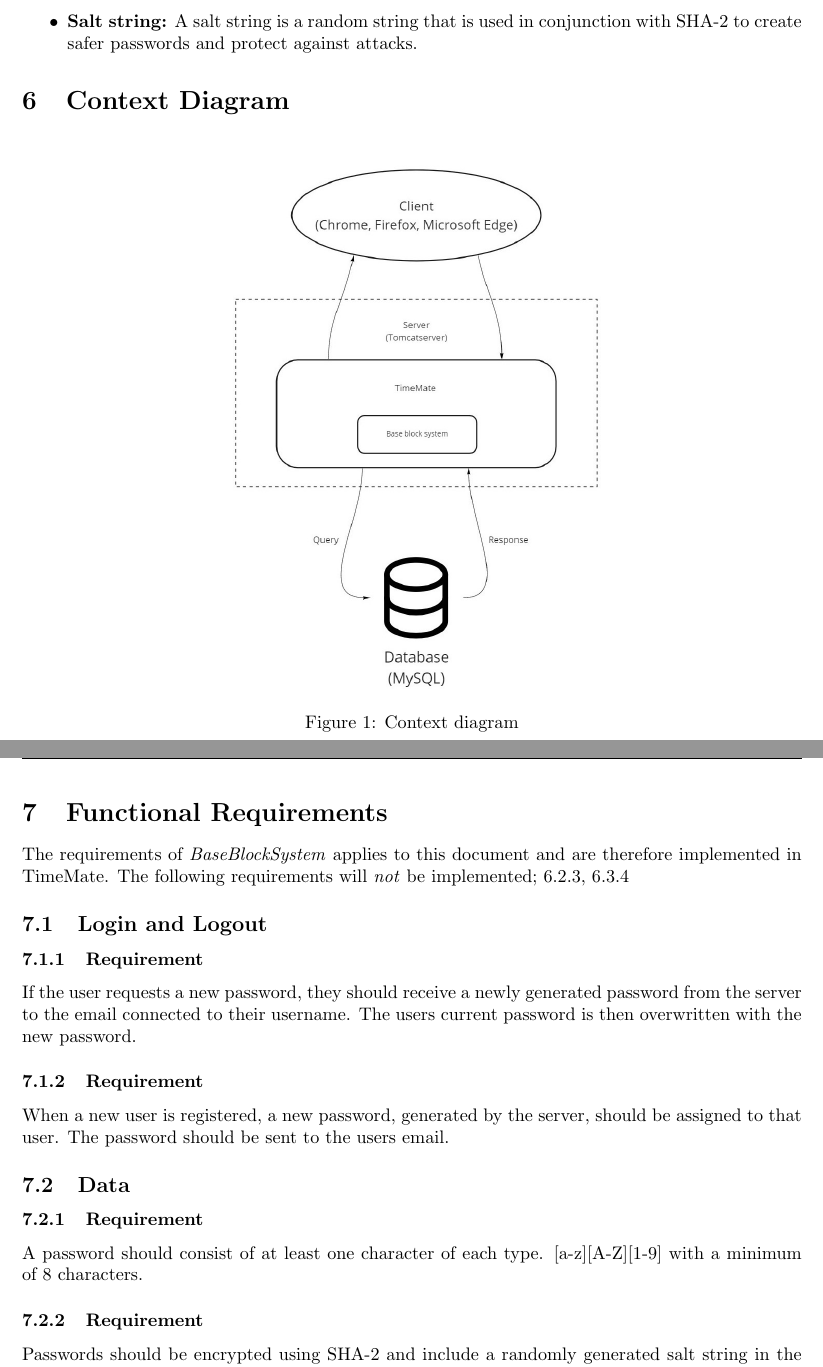
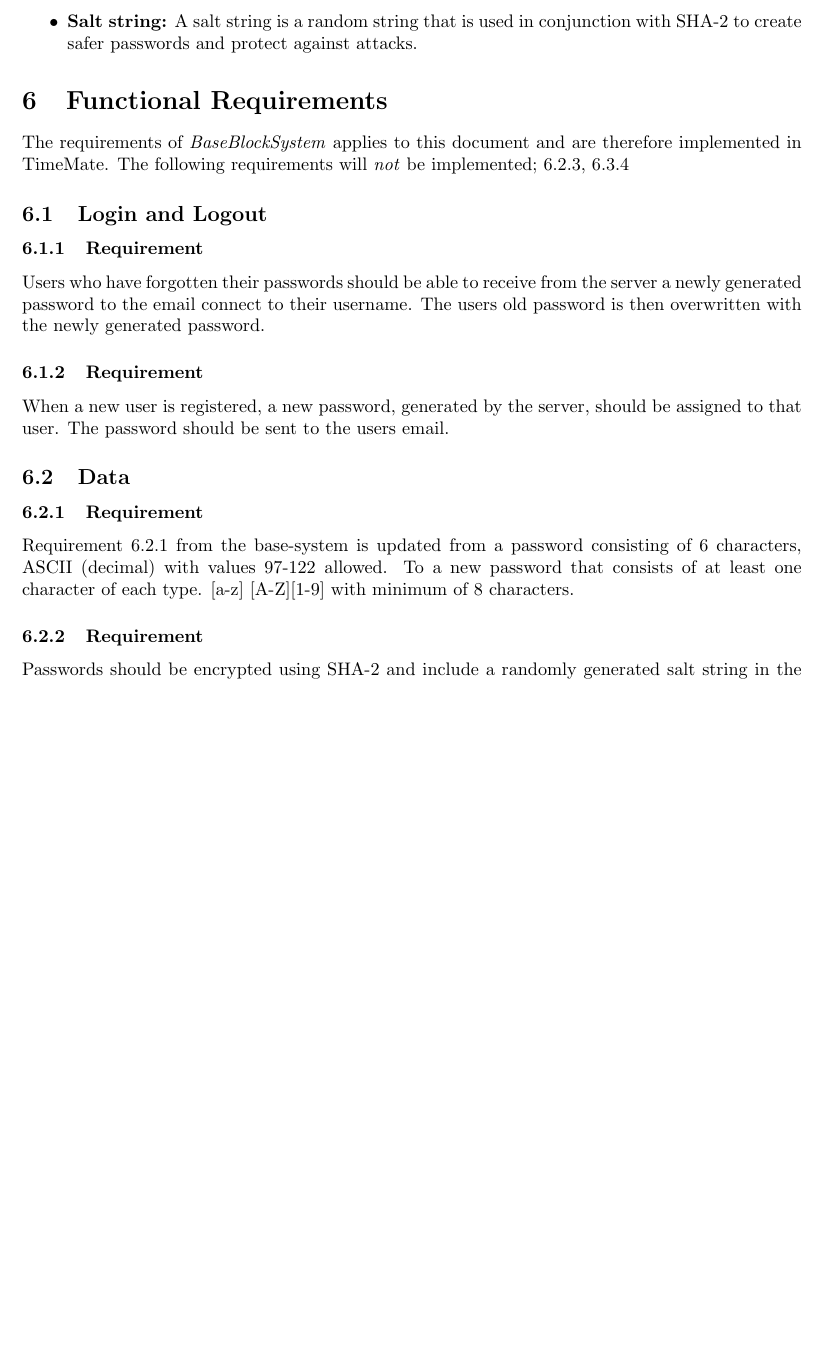
Before and after one commit to puspgroup2/work-library, a LaTeX document (P1-Baseline-Specification/PUSS214201_SRS/SRS.tex): two parts of pages 4 and 5 of 12 before the commit and part of page 4 of 11 after it, the two joined at a grey line, cut so that both start at the same text, the shorter picture padded with empty space. Compiled offline with pdfLaTeX.

Commit message:
Update SRS.tex
Åtgärdat 5-9

```diff
--- a/P1-Baseline-Specification/PUSS214201_SRS/SRS.tex
+++ b/P1-Baseline-Specification/PUSS214201_SRS/SRS.tex
@@ -59,7 +59,7 @@
     % Must be 2 digits
     \documentNumber {01}
 
-    \documentVersion {0.3}
+    \documentVersion {0.4}
 
     % Full name - SHORTNAME
     \documentTitle {Software Requirements Specification}
@@ -73,7 +73,7 @@
     \documentAuthors {System Group, Development Group}
 
     % Format: YYYY-MM-DD
-    \documentDate {2021-02-04}
+    \documentDate {2021-02-09}
 }
 
 \begin{document}
@@ -140,14 +140,6 @@ The system can be used and administrated by the following actors:
 
 
 
-
-\section{Context Diagram}
-\begin{figure}[ht]
-\centering
-\includegraphics[width=0.5\textwidth]{Flowchart_6.jpg}
-\caption{Context diagram}
-\end{figure}
-
 \section{Functional Requirements}
 \item The requirements of \emph{BaseBlockSystem} applies to this document and are therefore implemented in TimeMate. The following requirements will \emph{not} be implemented; 6.2.3, 6.3.4
 
@@ -155,14 +147,14 @@ The system can be used and administrated by the following actors:
 
 
 \subsubsection{Requirement}
-If the user requests a new password, they should receive a newly generated password from the server to the email connected to their username. The users current password is then overwritten with the new password.
+Users who have forgotten their passwords should be able to receive from the server a newly generated password to the email connect to their username. The users old password is then overwritten with the newly generated password.
 
 \subsubsection{Requirement}
 When a new user is registered, a new password, generated by the server, should be assigned to that user. The password should be sent to the users email.
 
 \subsection{Data}
 \subsubsection{Requirement}
-A password should consist of at least one character of each type. [a-z][A-Z][1-9] with a minimum of 8 characters.
+Requirement 6.2.1 from the base-system is updated from a password consisting of 6 characters, ASCII (decimal) with values 97-122 allowed. To a new password that consists of at least one character of each type. [a-z] [A-Z][1-9] with minimum of 8 characters.
 \subsubsection{Requirement}
 Passwords should be encrypted using SHA-2 and include a randomly generated salt string in the encryption process.
 
```
Also changed, not shown: P1-Baseline-Specification/PUSS214201_SRS/SRS.tex (5 more changed lines).
